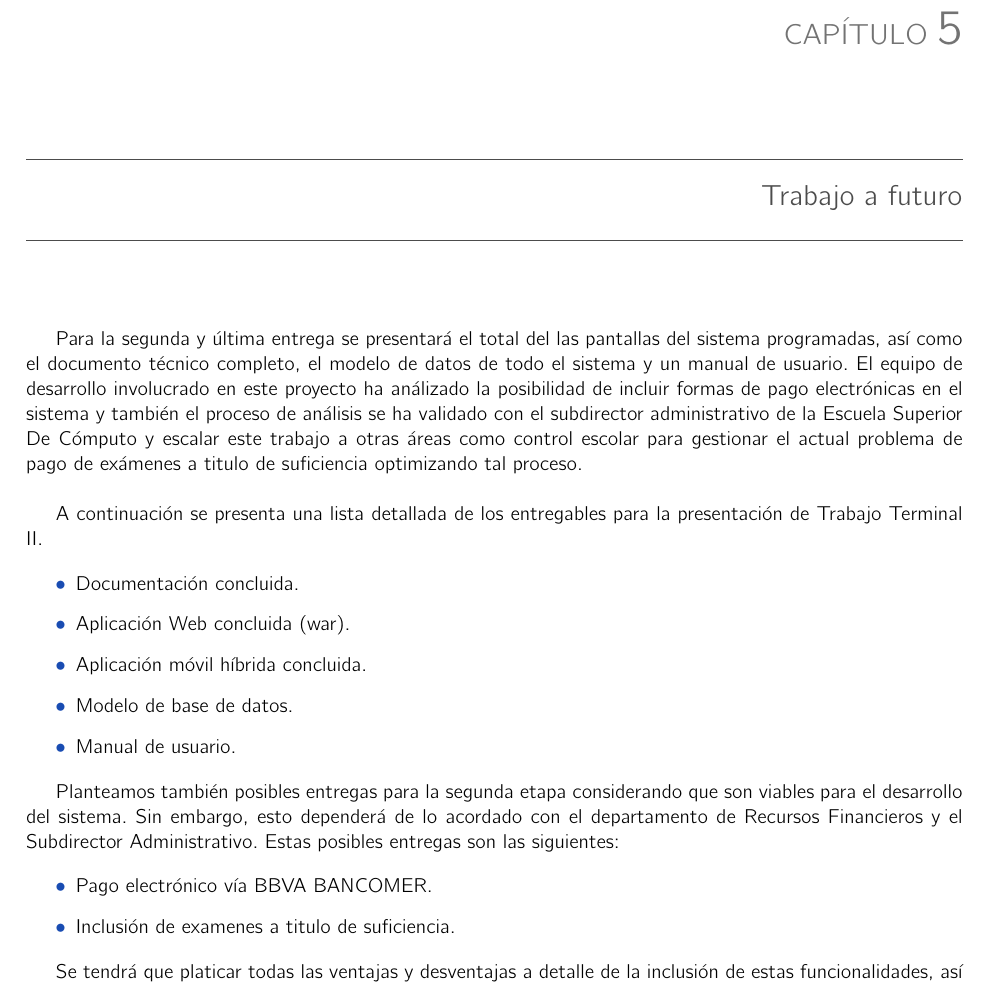
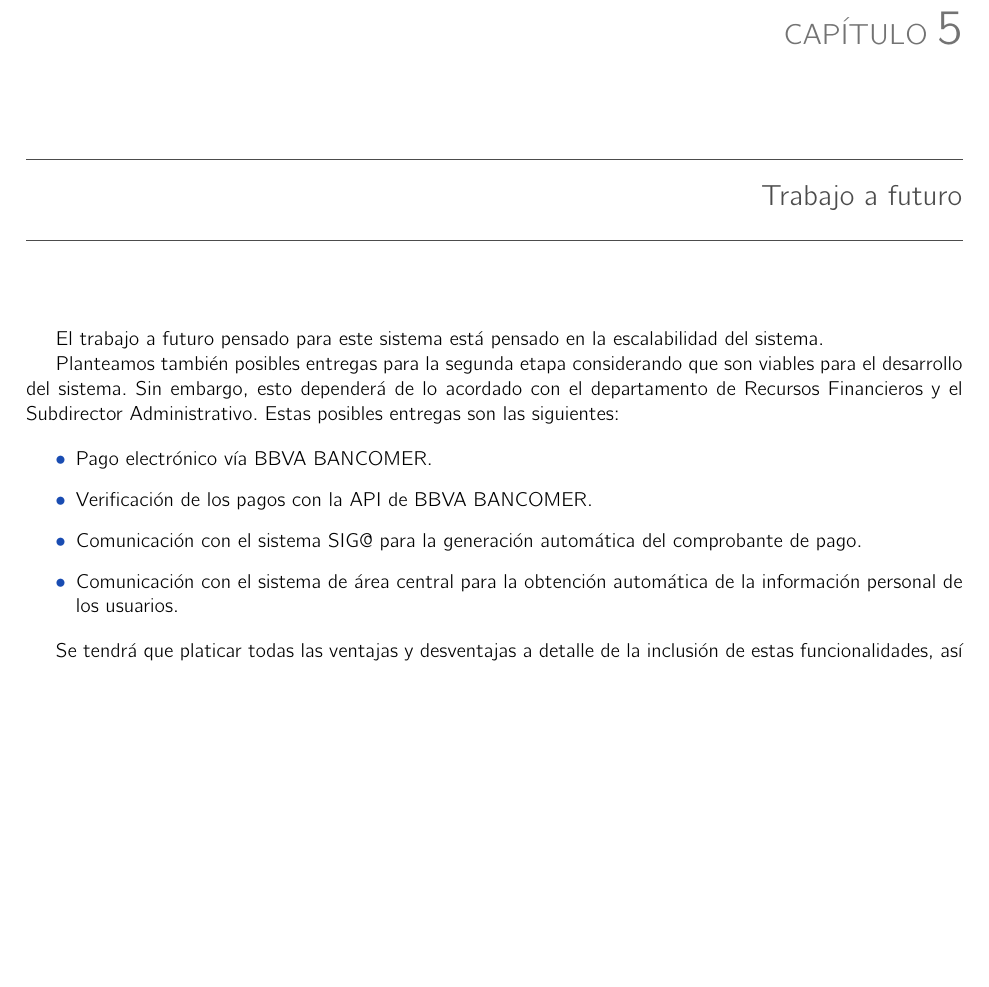
Before and after one commit to davjl/TTLatex, a LaTeX book (ReporteTecnicoDeAvances/analisis.tex, which reads ReporteTecnicoDeAvances/TrabajoFuturo.tex): part of page 61 of 168, cut so that both start at the same text, the shorter picture padded with empty space. Compiled offline with pdfLaTeX.

Commit message:
Conflictos

```diff
--- a/ReporteTecnicoDeAvances/TrabajoFuturo.tex
+++ b/ReporteTecnicoDeAvances/TrabajoFuturo.tex
@@ -1,20 +1,12 @@
-Para la segunda y última entrega se presentará el total del las pantallas del sistema programadas, así como el documento técnico completo, el modelo de datos de todo el sistema y un manual de usuario. El equipo de desarrollo involucrado en este proyecto ha análizado la posibilidad de incluir formas de pago electrónicas en el sistema y también el proceso de análisis se ha validado con el subdirector administrativo de la Escuela Superior De Cómputo y escalar este trabajo a otras áreas como control escolar para gestionar el actual problema de pago de exámenes a titulo de suficiencia optimizando tal proceso.\\
-
-A continuación se presenta una lista detallada de los entregables para la presentación de Trabajo Terminal II.
-
-\begin{itemize}
-	\item Documentación concluida.
-	\item Aplicación Web concluida (war).
-	\item Aplicación móvil híbrida concluida.
-	\item Modelo de base de datos.
-	\item Manual de usuario.
-\end{itemize}
+El trabajo a futuro pensado para este sistema está pensado en la escalabilidad del sistema.
 
 Planteamos también posibles entregas para la segunda etapa considerando que son viables para el desarrollo del sistema. Sin embargo, esto dependerá de lo acordado con el departamento de Recursos Financieros y el Subdirector Administrativo. Estas posibles entregas son las siguientes:
 
 \begin{itemize}
 	\item Pago electrónico vía BBVA BANCOMER.
-	\item Inclusión de examenes a titulo de suficiencia.
+	\item Verificación de los pagos con la API de BBVA BANCOMER.
+	\item Comunicación con el sistema SIG@ para la generación automática del comprobante de pago.
+	\item Comunicación con el sistema de área central para la obtención automática de la información personal de los usuarios.
 \end{itemize}
 
 Se tendrá que platicar todas las ventajas y desventajas a detalle de la inclusión de estas funcionalidades, así como la consideración de las normas establecidas en el IPN.
```
